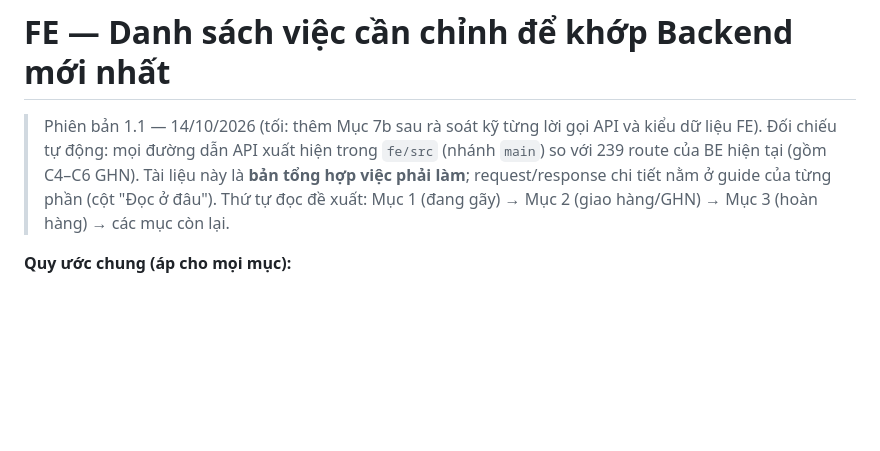
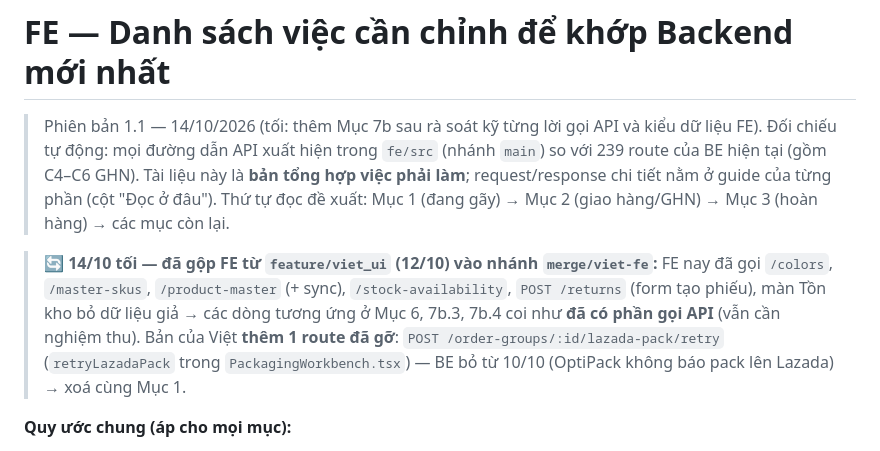
Before and after one commit to ThuaanNguyeen111/OptiPackAI, a Markdown page: GUIDE_DOC/FE_UPDATE_CHECKLIST.md, the part around the change. GitHub-like rendering; blank space fills up the shorter version.

Commit message:
docs(AOFP-84): note fe merge from viet_ui and the removed lazada-pack retry call

```diff
--- a/GUIDE_DOC/FE_UPDATE_CHECKLIST.md
+++ b/GUIDE_DOC/FE_UPDATE_CHECKLIST.md
@@ -3,6 +3,8 @@
 > Phiên bản 1.1 — 14/10/2026 (tối: thêm Mục 7b sau rà soát kỹ từng lời gọi API và kiểu dữ liệu FE). Đối chiếu tự động: mọi đường dẫn API xuất hiện trong `fe/src` (nhánh `main`) so với 239 route của BE hiện tại (gồm C4–C6 GHN).
 > Tài liệu này là **bản tổng hợp việc phải làm**; request/response chi tiết nằm ở guide của từng phần (cột "Đọc ở đâu").
 > Thứ tự đọc đề xuất: Mục 1 (đang gãy) → Mục 2 (giao hàng/GHN) → Mục 3 (hoàn hàng) → các mục còn lại.
+
+> 🔄 **14/10 tối — đã gộp FE từ `feature/viet_ui` (12/10) vào nhánh `merge/viet-fe`:** FE nay đã gọi `/colors`, `/master-skus`, `/product-master` (+ sync), `/stock-availability`, `POST /returns` (form tạo phiếu), màn Tồn kho bỏ dữ liệu giả → các dòng tương ứng ở Mục 6, 7b.3, 7b.4 coi như **đã có phần gọi API** (vẫn cần nghiệm thu). Bản của Việt **thêm 1 route đã gỡ**: `POST /order-groups/:id/lazada-pack/retry` (`retryLazadaPack` trong `PackagingWorkbench.tsx`) — BE bỏ từ 10/10 (OptiPack không báo pack lên Lazada) → xoá cùng Mục 1.
 
 **Quy ước chung (áp cho mọi mục):**
 - Mọi nút đổi trạng thái gửi `expected_version` = trường `version` đọc được lần gần nhất. Nhận `409 *_STATE_CONFLICT` / `*_VERSION_CONFLICT` → tải lại dữ liệu rồi cho bấm lại.
```
